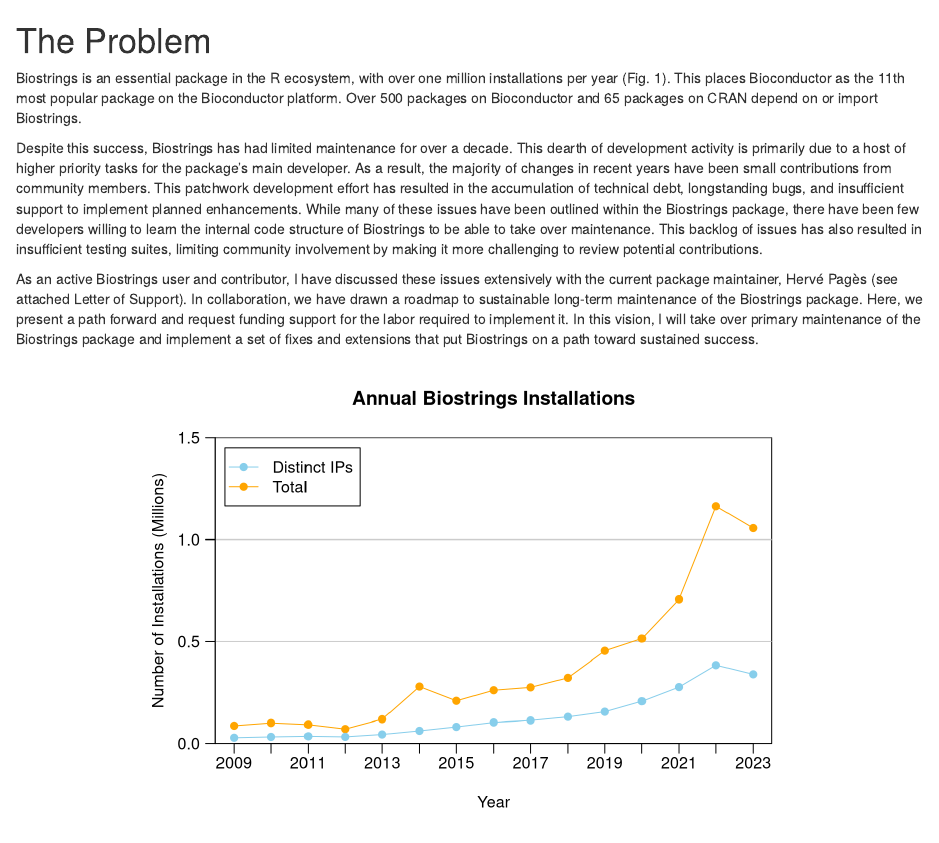
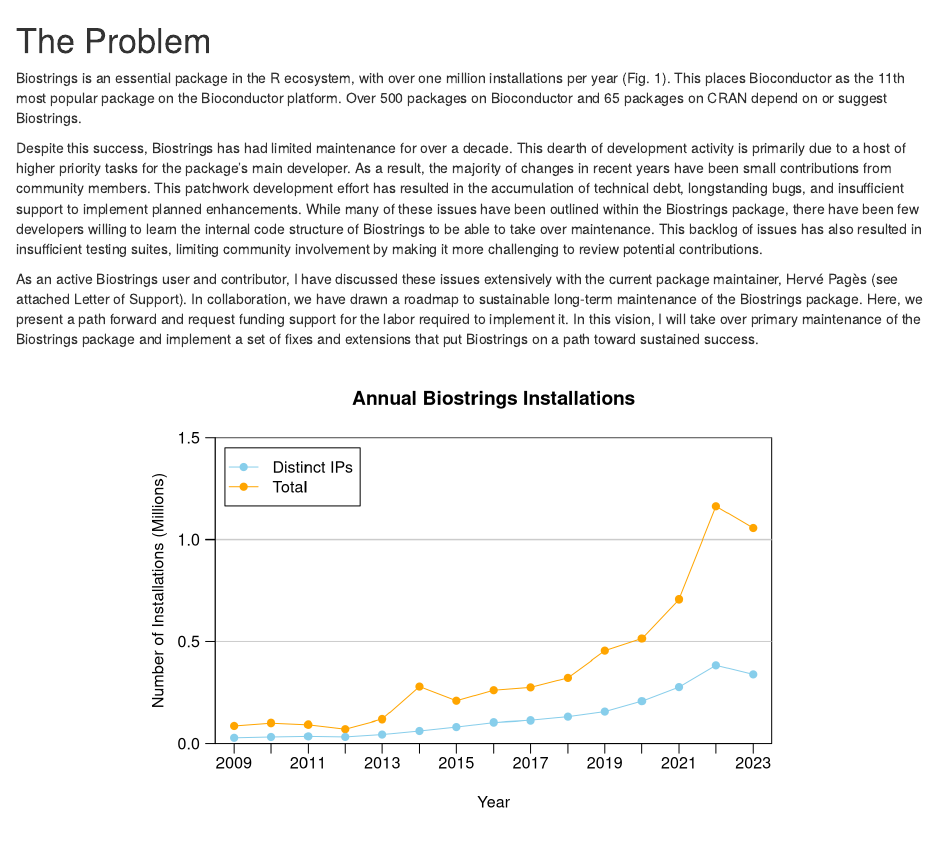
Before and after one commit to ahl27/biostrings-isc-proposal-2024, an R Markdown document (proposal/problemdefinition.Rmd): the page in a window 1100 px wide, from its top. Rendered offline with R 4.5, knitr and Pandoc, with nearby package versions.

Commit message:
Minor phrasing adjustment

```diff
--- a/proposal/problemdefinition.Rmd
+++ b/proposal/problemdefinition.Rmd
@@ -9,7 +9,7 @@ It is important to cover:
  - [ ] Have there been previous attempts to resolve the problem
  - [ ] Why it should be tackled
 -->
-Biostrings is an essential package in the R ecosystem, with over one million installations per year (Fig. 1). This places Bioconductor as the 11th most popular package on the Bioconductor platform. Over 500 packages on Bioconductor and 65 packages on CRAN depend on or import Biostrings.
+Biostrings is an essential package in the R ecosystem, with over one million installations per year (Fig. 1). This places Bioconductor as the 11th most popular package on the Bioconductor platform. Over 500 packages on Bioconductor and 65 packages on CRAN depend on or suggest Biostrings.
 
 Despite this success, Biostrings has had limited maintenance for over a decade. This dearth of development activity is primarily due to a host of higher priority tasks for the package's main developer. As a result, the majority of changes in recent years have been small contributions from community members. This patchwork development effort has resulted in the accumulation of technical debt, longstanding bugs, and insufficient support to implement planned enhancements. While many of these issues have been outlined within the Biostrings package, there have been few developers willing to learn the internal code structure of Biostrings to be able to take over maintenance. This backlog of issues has also resulted in insufficient testing suites, limiting community involvement by making it more challenging to review potential contributions.
 
```
